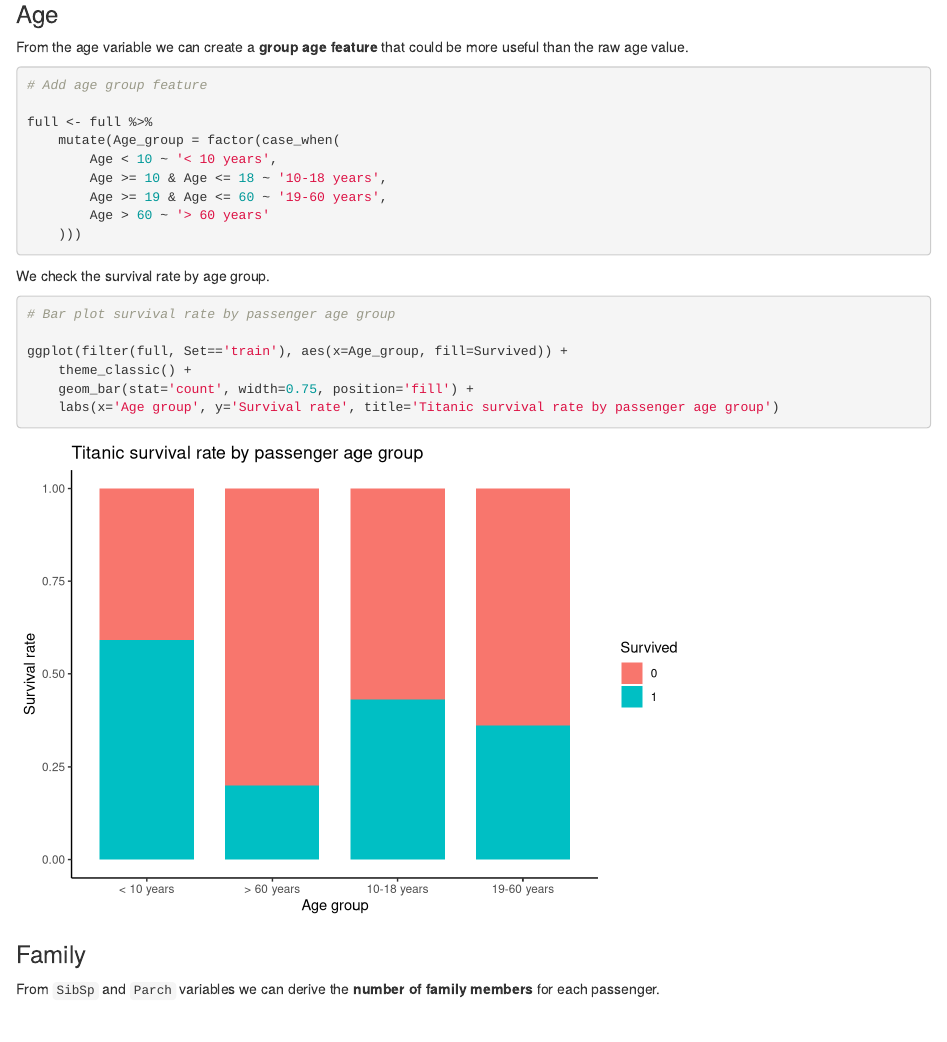
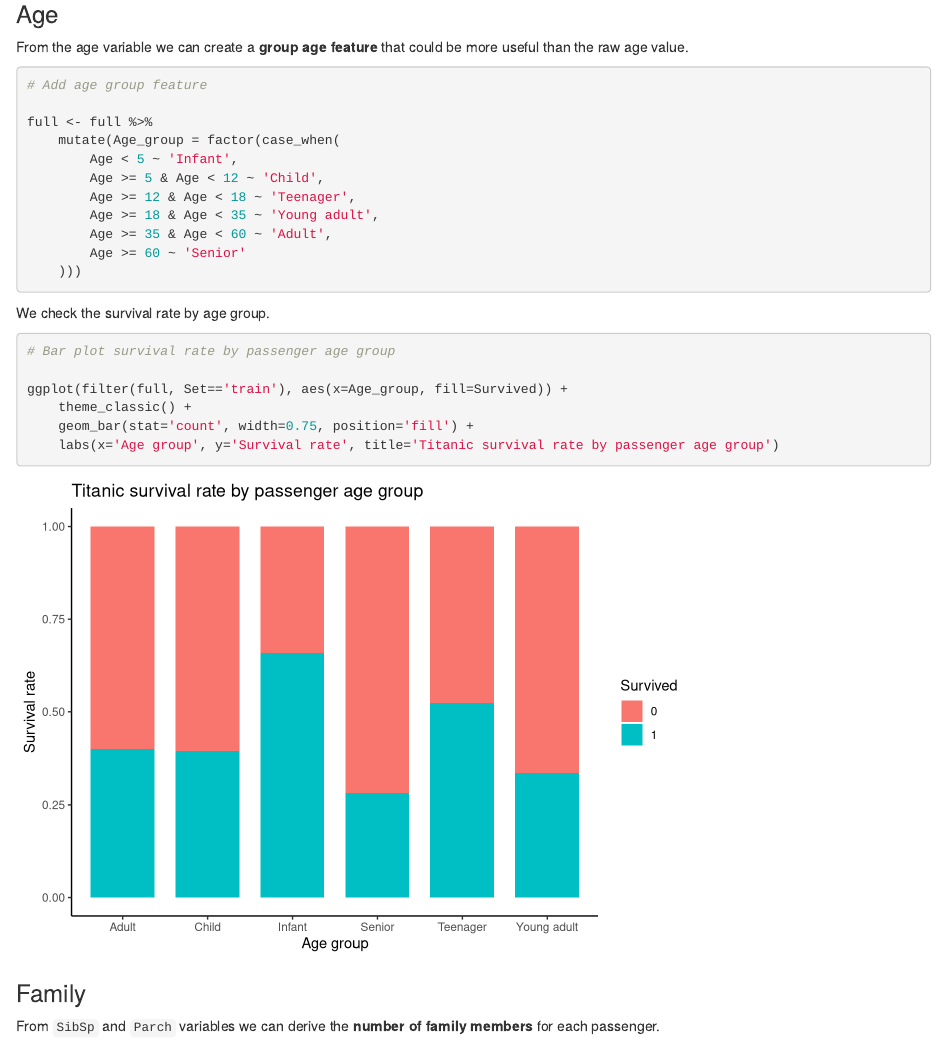
Before and after one commit to SergioRubio/TitanicRKaggle, an R Markdown document (titanic_kaggle.Rmd): the page in a window 1100 px wide, from 17030 px down. Rendered offline with R 4.5, knitr and Pandoc, with nearby package versions; code that draws random numbers runs with fixed seeds of ours; some code elsewhere in the file could not run offline.

Commit message:
Modify age group ranges

````diff
--- a/titanic_kaggle.Rmd
+++ b/titanic_kaggle.Rmd
@@ -520,10 +520,12 @@ From the age variable we can create a **group age feature** that could be more u
 
 full <- full %>%
     mutate(Age_group = factor(case_when(
-        Age < 10 ~ '< 10 years',
-        Age >= 10 & Age <= 18 ~ '10-18 years',
-        Age >= 19 & Age <= 60 ~ '19-60 years',
-        Age > 60 ~ '> 60 years'
+        Age < 5 ~ 'Infant',
+        Age >= 5 & Age < 12 ~ 'Child',
+        Age >= 12 & Age < 18 ~ 'Teenager',
+        Age >= 18 & Age < 35 ~ 'Young adult',
+        Age >= 35 & Age < 60 ~ 'Adult',
+        Age >= 60 ~ 'Senior'
     )))
 ```
 
````
Also changed, not shown: README.md, titanic_kaggle.html, titanic_kaggle.Rmd (1 more changed lines).
